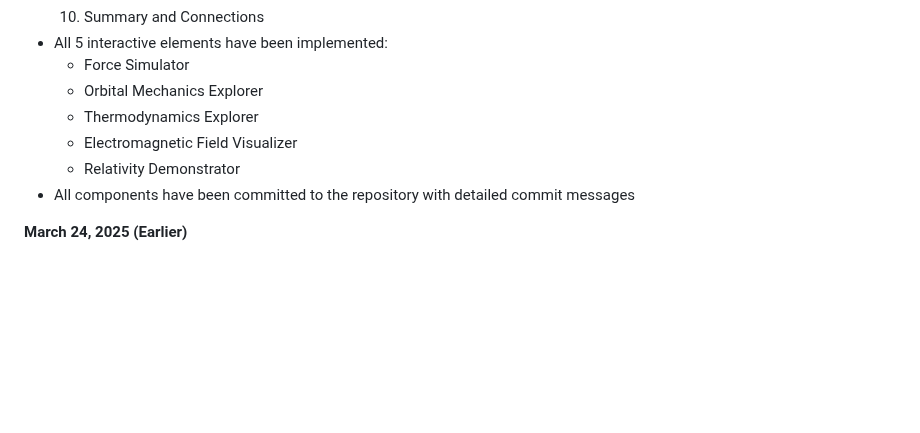
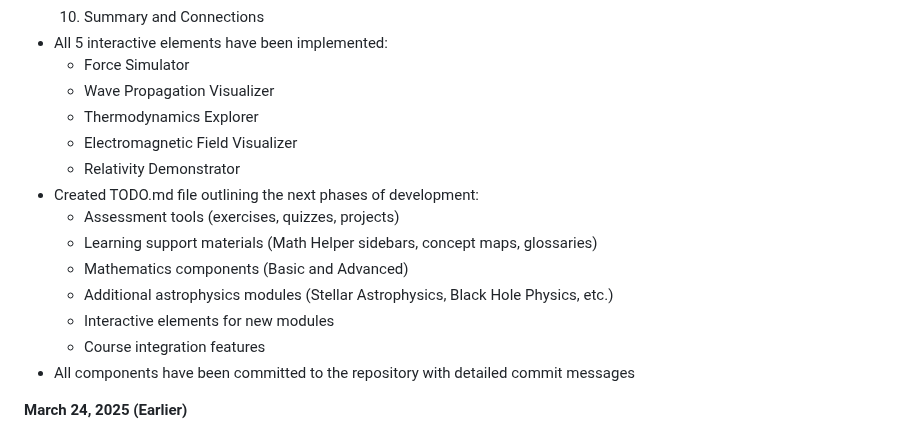
Before and after one commit to davidesidoti/astrocourse, a Markdown page: PROGRESS.md, the part around the change. GitHub-like rendering; blank space fills up the shorter version.

```diff
--- a/PROGRESS.md
+++ b/PROGRESS.md
@@ -150,10 +150,17 @@
   10. Summary and Connections
 - All 5 interactive elements have been implemented:
   - Force Simulator
-  - Orbital Mechanics Explorer
+  - Wave Propagation Visualizer
   - Thermodynamics Explorer
   - Electromagnetic Field Visualizer
   - Relativity Demonstrator
+- Created TODO.md file outlining the next phases of development:
+  - Assessment tools (exercises, quizzes, projects)
+  - Learning support materials (Math Helper sidebars, concept maps, glossaries)
+  - Mathematics components (Basic and Advanced)
+  - Additional astrophysics modules (Stellar Astrophysics, Black Hole Physics, etc.)
+  - Interactive elements for new modules
+  - Course integration features
 - All components have been committed to the repository with detailed commit messages
 
 **March 24, 2025 (Earlier)**
```
Also changed, not shown: TODO.md (added, +129 -0 lines).
